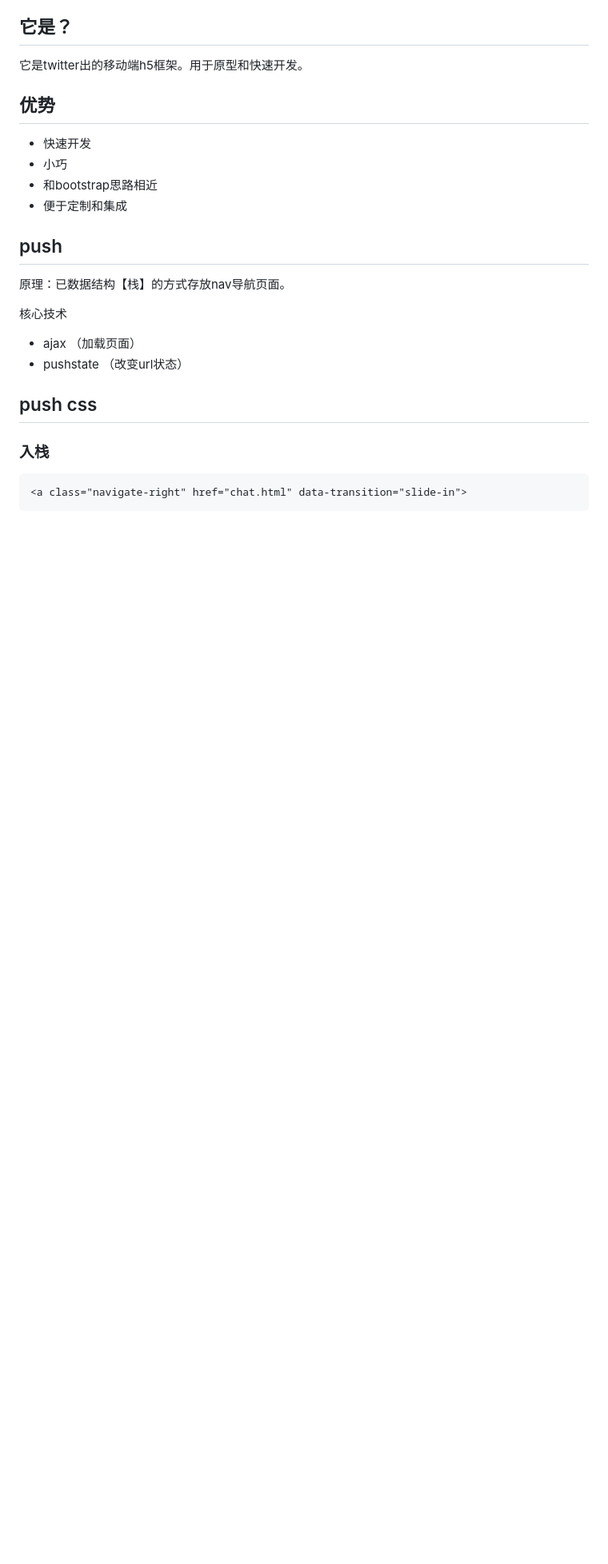
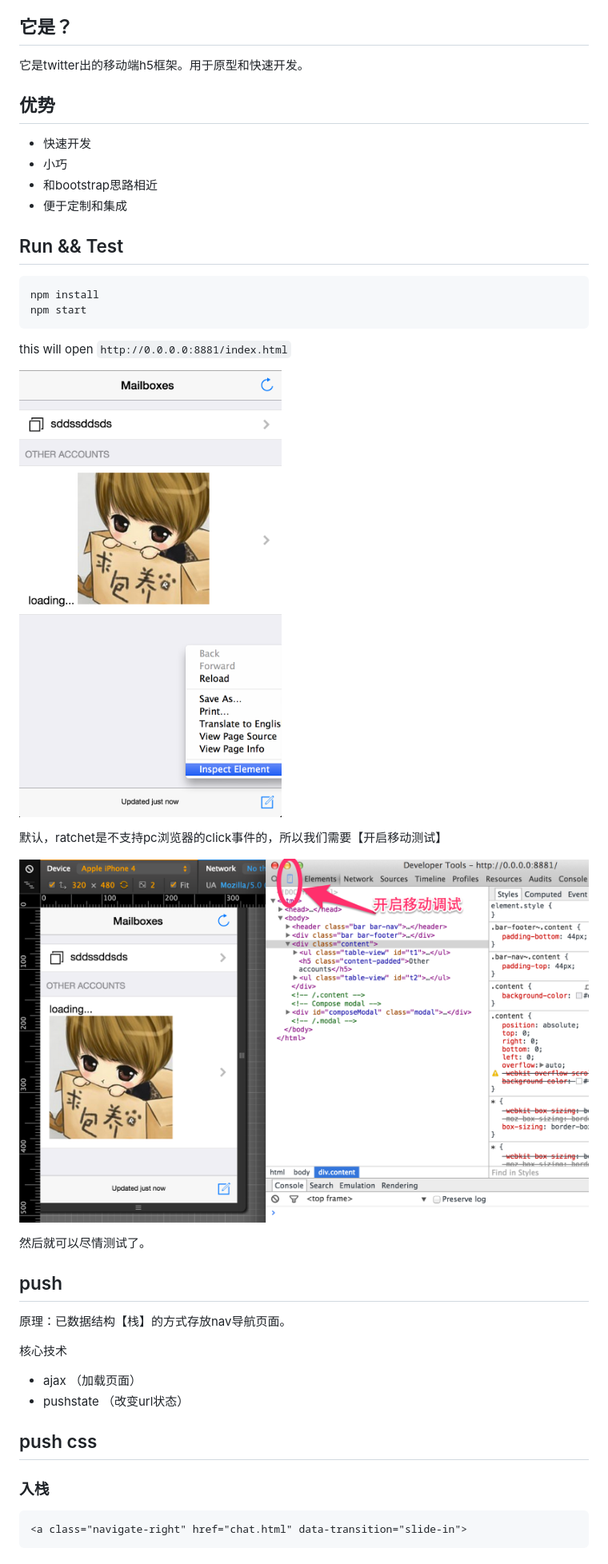
Before and after one commit to i5ting/ratchet-practice, a Markdown page: README.md, the part around the change. Shown: that part at 80% size. Rendered like a GitHub page; pictures changed too: doc/1.png (added), doc/2.png (added); blank space fills up the shorter version.

Commit message:
add how to run && test

````diff
--- a/README.md
+++ b/README.md
@@ -13,6 +13,24 @@ goratchet.com
 - 小巧
 - 和bootstrap思路相近
 - 便于定制和集成
+
+
+## Run && Test
+
+```
+npm install
+npm start
+```
+
+this will open `http://0.0.0.0:8881/index.html`
+
+![](doc/1.png)
+
+默认，ratchet是不支持pc浏览器的click事件的，所以我们需要【开启移动测试】
+
+![](doc/2.png)
+
+然后就可以尽情测试了。
 
 ## push
 
````
Also changed, not shown: 2 other files.
